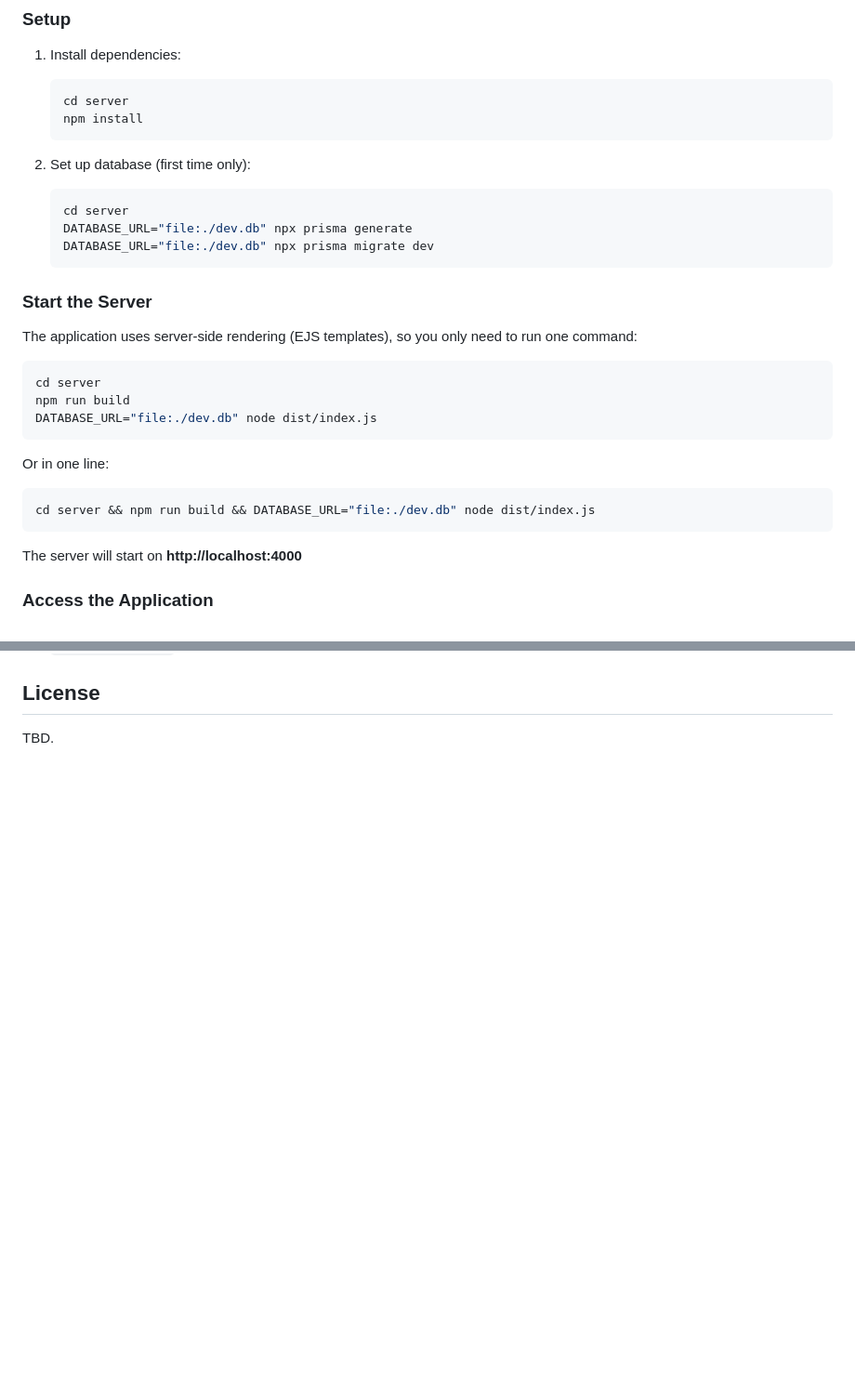
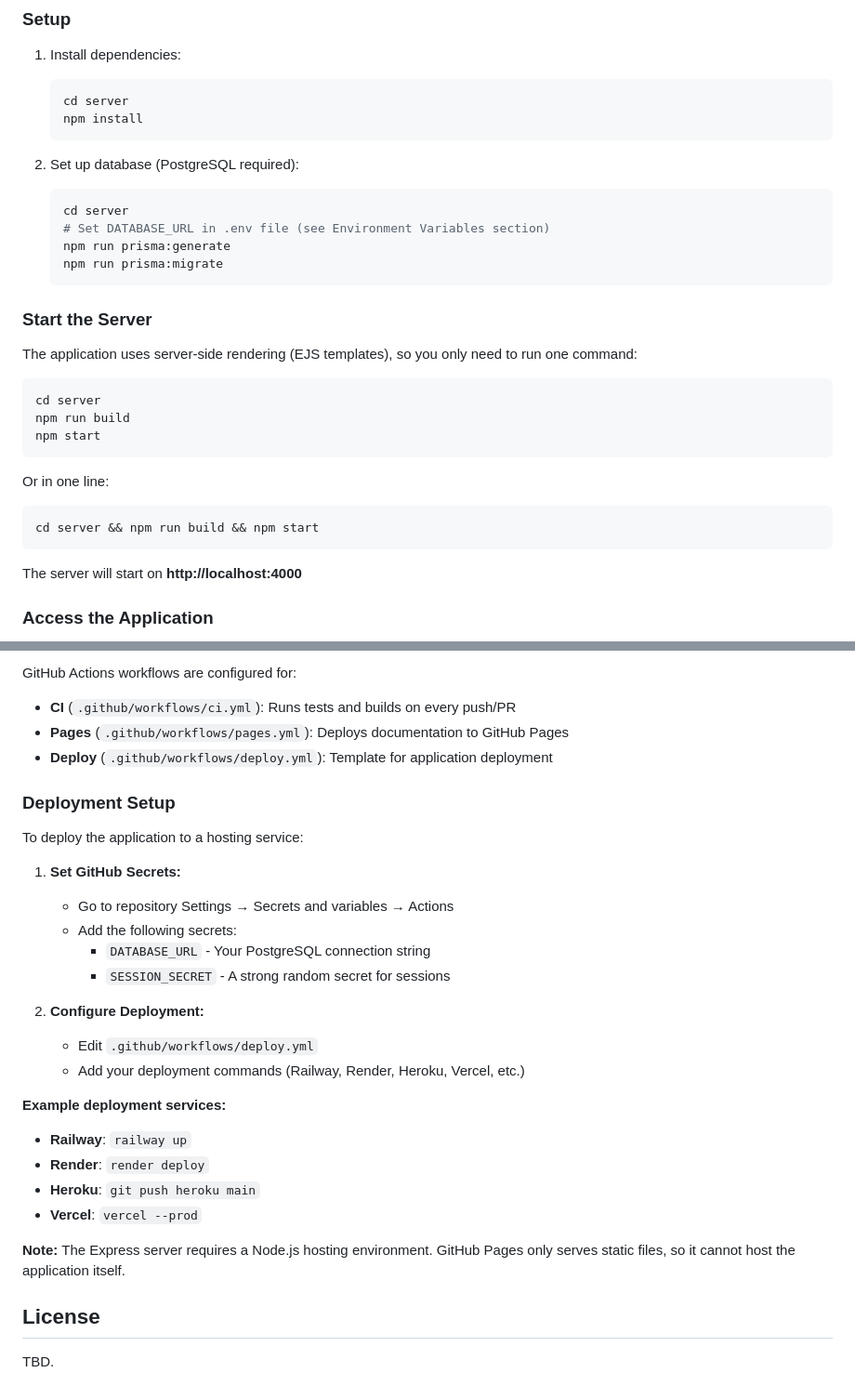
Before and after one commit to fabber04/Murenas-library, a Markdown page: README.md, 2 parts joined by grey strips. Shown at 93% size. Rendered like a GitHub page; blank space fills up the shorter version.

````diff
--- a/README.md
+++ b/README.md
@@ -58,11 +58,12 @@ Running the Application
    npm install
    ```
 
-2. Set up database (first time only):
+2. Set up database (PostgreSQL required):
    ```bash
    cd server
-   DATABASE_URL="file:./dev.db" npx prisma generate
-   DATABASE_URL="file:./dev.db" npx prisma migrate dev
+   # Set DATABASE_URL in .env file (see Environment Variables section)
+   npm run prisma:generate
+   npm run prisma:migrate
    ```
 
 ### Start the Server
@@ -72,12 +73,12 @@ The application uses server-side rendering (EJS templates), so you only need to
 ```bash
 cd server
 npm run build
-DATABASE_URL="file:./dev.db" node dist/index.js
+npm start
 ```
 
 Or in one line:
 ```bash
-cd server && npm run build && DATABASE_URL="file:./dev.db" node dist/index.js
+cd server && npm run build && npm start
 ```
 
 The server will start on **http://localhost:4000**
@@ -129,3 +170,30 @@ Configuration Flags
+GitHub Actions workflows are configured for:
+- **CI** (`.github/workflows/ci.yml`): Runs tests and builds on every push/PR
+- **Pages** (`.github/workflows/pages.yml`): Deploys documentation to GitHub Pages
+- **Deploy** (`.github/workflows/deploy.yml`): Template for application deployment
+
+### Deployment Setup
+
+To deploy the application to a hosting service:
+
+1. **Set GitHub Secrets:**
+   - Go to repository Settings → Secrets and variables → Actions
+   - Add the following secrets:
+     - `DATABASE_URL` - Your PostgreSQL connection string
+     - `SESSION_SECRET` - A strong random secret for sessions
+
+2. **Configure Deployment:**
+   - Edit `.github/workflows/deploy.yml`
+   - Add your deployment commands (Railway, Render, Heroku, Vercel, etc.)
+
+**Example deployment services:**
+- **Railway**: `railway up`
+- **Render**: `render deploy`
+- **Heroku**: `git push heroku main`
+- **Vercel**: `vercel --prod`
+
+**Note:** The Express server requires a Node.js hosting environment. GitHub Pages only serves static files, so it cannot host the application itself.
+
 License
 -------
 TBD.
````
Also changed, not shown: other parts of README.md (+45 -5 lines), DEPLOYMENT_QUICK_START.md (added, +133 -0 lines).
